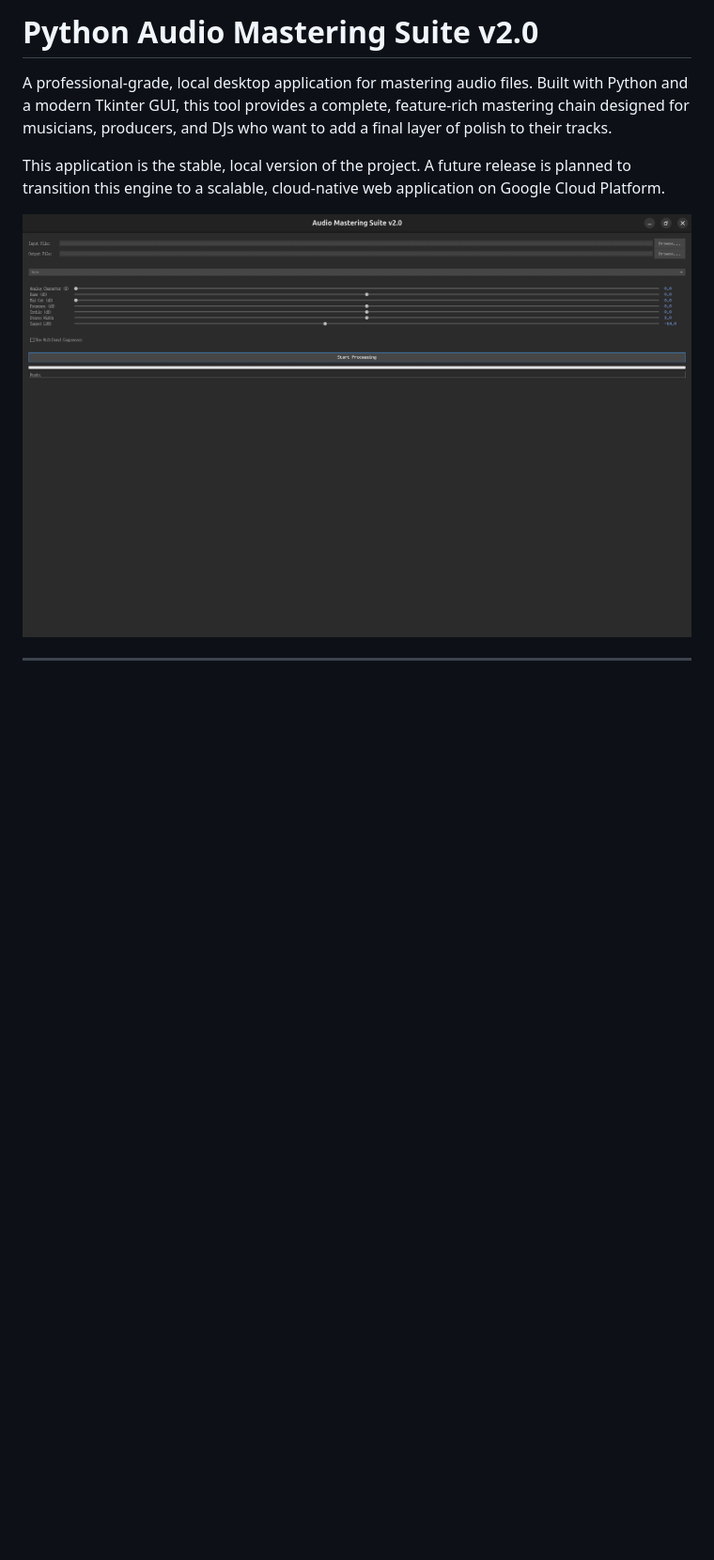
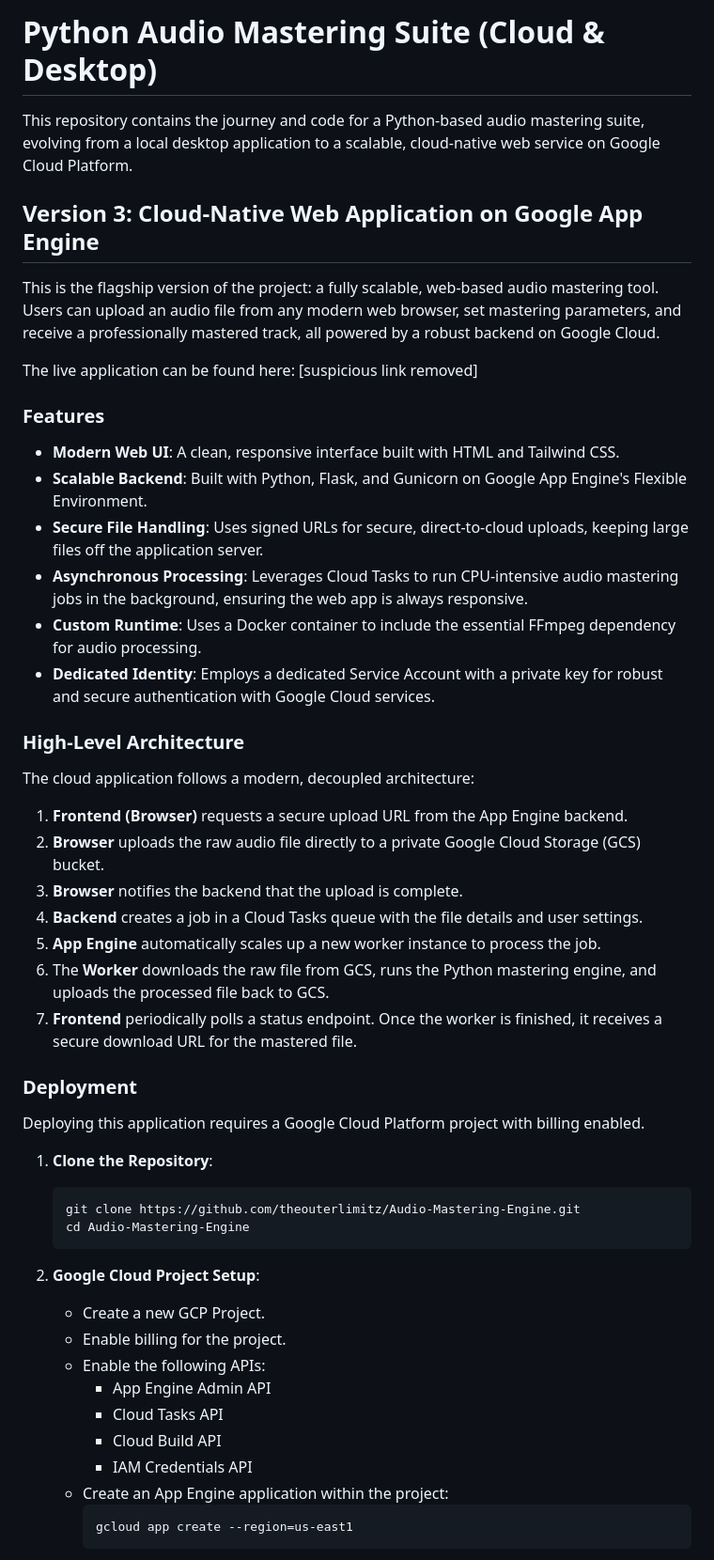
Before and after one commit to theouterlimitz/Audio-Mastering-Engine, a Markdown page: README.md, the part around the change printed below. Shown: that part at 94% size. GitHub-like rendering; blank space fills up the shorter version.

````diff
--- a/README.md
+++ b/README.md
@@ -1,7 +1,54 @@
-# Python Audio Mastering Suite v2.0
+# Python Audio Mastering Suite (Cloud & Desktop)
 
-A professional-grade, local desktop application for mastering audio files. Built with Python and a modern Tkinter GUI, this tool provides a complete, feature-rich mastering chain designed for musicians, producers, and DJs who want to add a final layer of polish to their tracks.
+This repository contains the journey and code for a Python-based audio mastering suite, evolving from a local desktop application to a scalable, cloud-native web service on Google Cloud Platform.
 
-This application is the stable, local version of the project. A future release is planned to transition this engine to a scalable, cloud-native web application on Google Cloud Platform.
+## Version 3: Cloud-Native Web Application on Google App Engine
 
-![Screenshot of the Audio Mastering Suite GUI](gui.png)
+This is the flagship version of the project: a fully scalable, web-based audio mastering tool. Users can upload an audio file from any modern web browser, set mastering parameters, and receive a professionally mastered track, all powered by a robust backend on Google Cloud.
+
+The live application can be found here: [suspicious link removed]
+
+### Features
+
+*   **Modern Web UI**: A clean, responsive interface built with HTML and Tailwind CSS.
+*   **Scalable Backend**: Built with Python, Flask, and Gunicorn on Google App Engine's Flexible Environment.
+*   **Secure File Handling**: Uses signed URLs for secure, direct-to-cloud uploads, keeping large files off the application server.
+*   **Asynchronous Processing**: Leverages Cloud Tasks to run CPU-intensive audio mastering jobs in the background, ensuring the web app is always responsive.
+*   **Custom Runtime**: Uses a Docker container to include the essential FFmpeg dependency for audio processing.
+*   **Dedicated Identity**: Employs a dedicated Service Account with a private key for robust and secure authentication with Google Cloud services.
+
+### High-Level Architecture
+
+The cloud application follows a modern, decoupled architecture:
+
+1.  **Frontend (Browser)** requests a secure upload URL from the App Engine backend.
+2.  **Browser** uploads the raw audio file directly to a private Google Cloud Storage (GCS) bucket.
+3.  **Browser** notifies the backend that the upload is complete.
+4.  **Backend** creates a job in a Cloud Tasks queue with the file details and user settings.
+5.  **App Engine** automatically scales up a new worker instance to process the job.
+6.  The **Worker** downloads the raw file from GCS, runs the Python mastering engine, and uploads the processed file back to GCS.
+7.  **Frontend** periodically polls a status endpoint. Once the worker is finished, it receives a secure download URL for the mastered file.
+
+### Deployment
+
+Deploying this application requires a Google Cloud Platform project with billing enabled.
+
+1.  **Clone the Repository**:
+    ```bash
+    git clone https://github.com/theouterlimitz/Audio-Mastering-Engine.git
+    cd Audio-Mastering-Engine
+    ```
+
+2.  **Google Cloud Project Setup**:
+    *   Create a new GCP Project.
+    *   Enable billing for the project.
+    *   Enable the following APIs:
+        *   App Engine Admin API
+        *   Cloud Tasks API
+        *   Cloud Build API
+        *   IAM Credentials API
+    *   Create an App Engine application within the project:
+        ```bash
+        gcloud app create --region=us-east1
+        ```
+
````
Also changed, not shown: other parts of README.md (+83 -62 lines).
